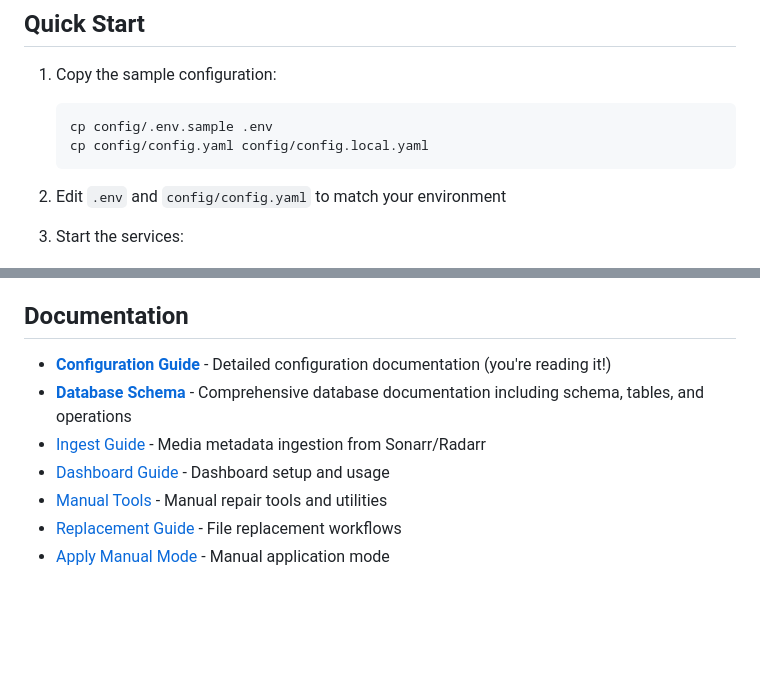
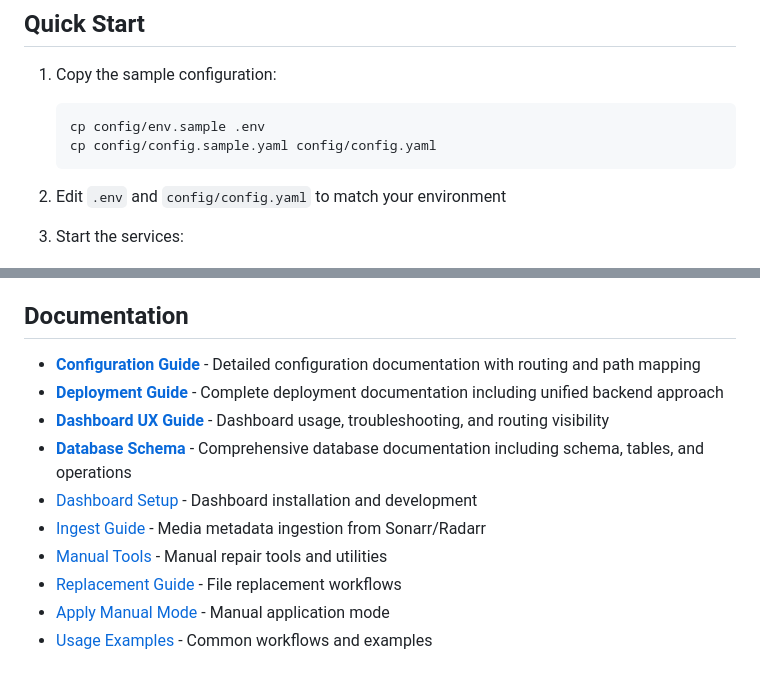
Before and after one commit to Bollo123view/refresherr, a Markdown page: README.md, 2 parts joined by grey strips. Drawn GitHub-style; blank space fills up the shorter version.

Commit message:
Final documentation updates and implementation summary
Co-authored-by: Bollo123view <147994219+Bollo123view@users.noreply.github.com>

````diff
--- a/README.md
+++ b/README.md
@@ -11,8 +11,8 @@ Future-proof repair/refresh layer for RD/rclone media symlinks.
 
 1. Copy the sample configuration:
    ```bash
-   cp config/.env.sample .env
-   cp config/config.yaml config/config.local.yaml
+   cp config/env.sample .env
+   cp config/config.sample.yaml config/config.yaml
    ```
 
 2. Edit `.env` and `config/config.yaml` to match your environment
@@ -199,10 +199,13 @@ If paths look incorrect in logs or the dashboard:
 
 ## Documentation
 
-- **[Configuration Guide](README_CONFIG.md)** - Detailed configuration documentation (you're reading it!)
+- **[Configuration Guide](README_CONFIG.md)** - Detailed configuration documentation with routing and path mapping
+- **[Deployment Guide](DEPLOYMENT.md)** - Complete deployment documentation including unified backend approach
+- **[Dashboard UX Guide](DASHBOARD_UX_GUIDE.md)** - Dashboard usage, troubleshooting, and routing visibility
 - **[Database Schema](README_DB.md)** - Comprehensive database documentation including schema, tables, and operations
+- [Dashboard Setup](README_DASHBOARD.md) - Dashboard installation and development
 - [Ingest Guide](README_INGEST.md) - Media metadata ingestion from Sonarr/Radarr
-- [Dashboard Guide](README_DASHBOARD.md) - Dashboard setup and usage
 - [Manual Tools](README_MANUAL_TOOLS.md) - Manual repair tools and utilities
 - [Replacement Guide](README_REPLACEMENT.md) - File replacement workflows
 - [Apply Manual Mode](README_APPLY_MANUAL_MODE.md) - Manual application mode
+- [Usage Examples](USAGE_EXAMPLES.md) - Common workflows and examples
````
Also changed, not shown: other parts of README.md (+1 -1 lines), IMPLEMENTATION_DELIVERABLES.md (added, +470 -0 lines).
